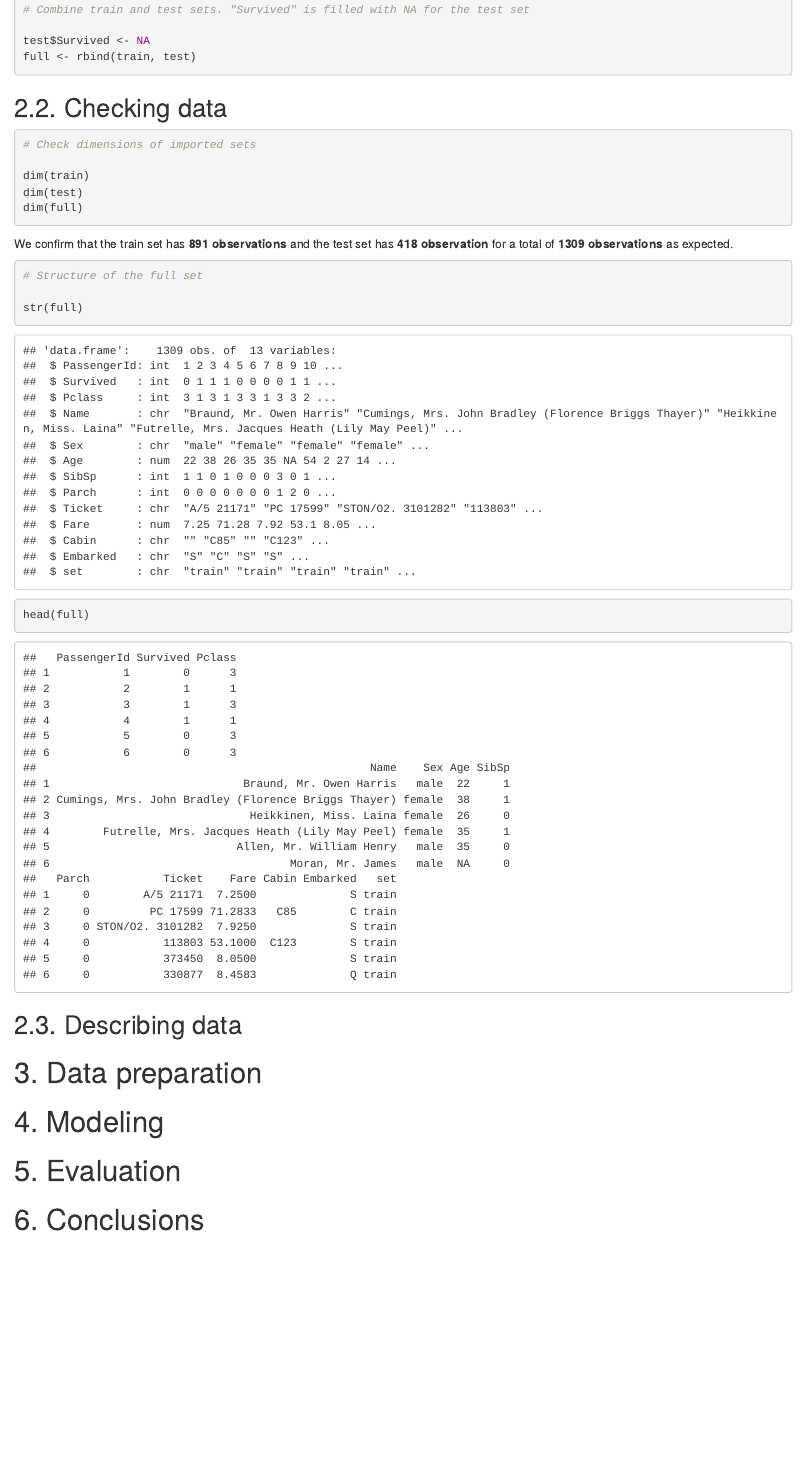
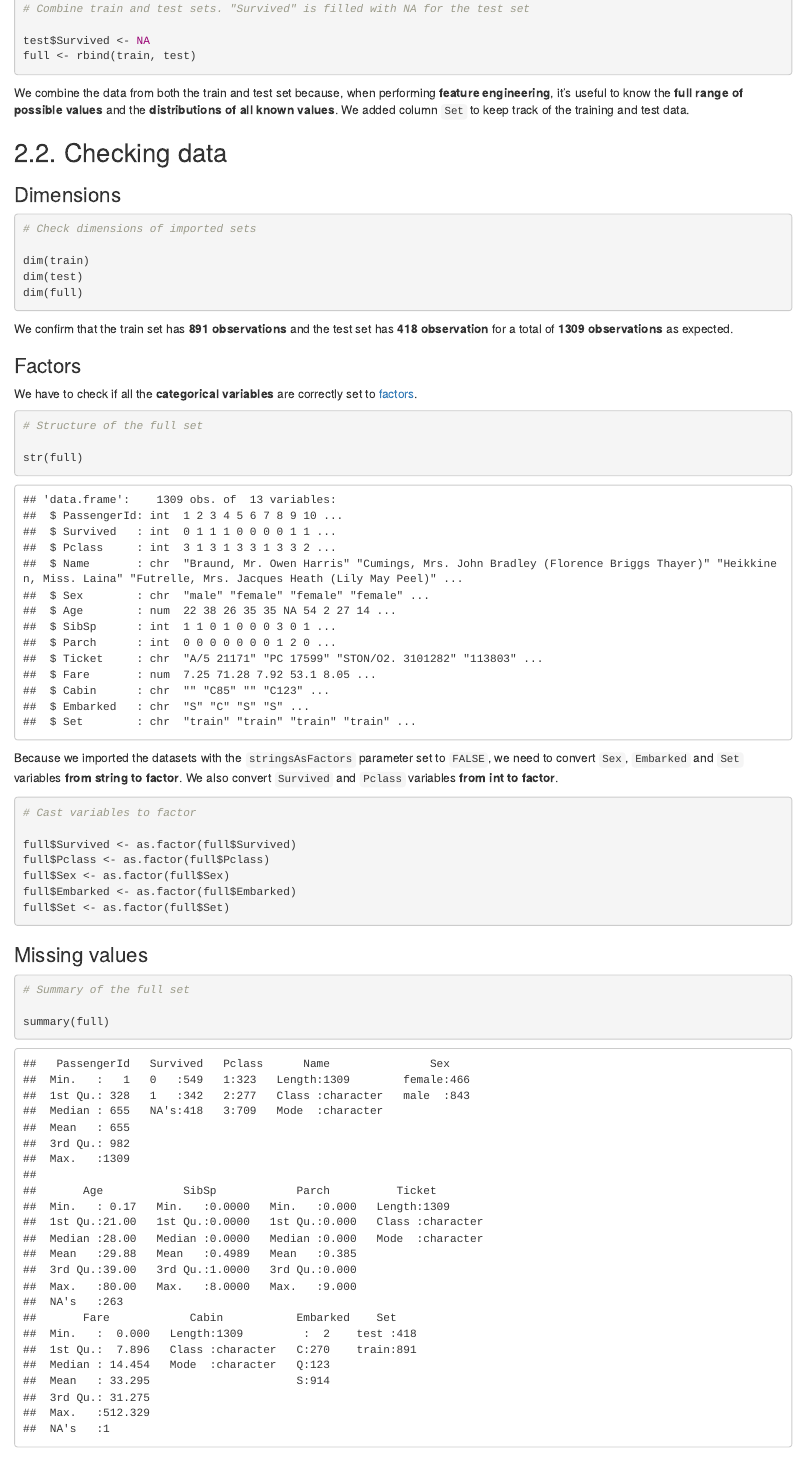
Before and after one commit to SergioRubio/TitanicRKaggle, an R Markdown document (titanic_kaggle.Rmd): the page in a window 1100 px wide, from 3830 px down before the commit and from 3860 px down after it, so that both start at the same text. The pictures show the output file titanic_kaggle.html that the author committed with the source, opened offline.

Commit message:
Add Dimensions and Factors sections

````diff
--- a/titanic_kaggle.Rmd
+++ b/titanic_kaggle.Rmd
@@ -159,8 +160,8 @@ test <- read.csv('./data/test.csv', stringsAsFactors=FALSE)
 
 # Add type of set as a column
 
-train$set <- "train"
-test$set <- "test"
+train$Set <- "train"
+test$Set <- "test"
 
 # Combine train and test sets. "Survived" is filled with NA for the test set
 
@@ -168,7 +169,11 @@ test$Survived <- NA
 full <- rbind(train, test)
 ```
 
+We combine the data from both the train and test set because, when performing **feature engineering**, it's useful to know the **full range of possible values** and the **distributions of all known values**. We added column `Set` to keep track of the training and test data.
+
 ## 2.2. Checking data <a name="checking_data"></a> ##
+
+### Dimensions ###
 
 ```{r results='hide', message = FALSE, warning = FALSE}
 # Check dimensions of imported sets
@@ -180,20 +185,56 @@ dim(full)
 
 We confirm that the train set has **891 observations** and the test set has **418 observation** for a total of **1309 observations** as expected.
 
+### Factors ###
+
+We have to check if all the **categorical variables** are correctly set to [factors](https://www.stat.berkeley.edu/classes/s133/factors.html).
 
 ```{r}
 # Structure of the full set
 
 str(full)
-head(full)
 ```
 
+Because we imported the datasets with the `stringsAsFactors` parameter set to `FALSE`, we need to convert `Sex`, `Embarked` and `Set` variables **from string to factor**. We also convert `Survived` and `Pclass` variables **from int to factor**.
+
 ```{r}
+# Cast variables to factor
 
+full$Survived <- as.factor(full$Survived)
+full$Pclass <- as.factor(full$Pclass)
+full$Sex <- as.factor(full$Sex)
+full$Embarked <- as.factor(full$Embarked)
+full$Set <- as.factor(full$Set)
 ```
 
+```{r echo = FALSE}
+# Cast variables to factor
+
+test$Survived <- as.factor(test$Survived)
+test$Pclass <- as.factor(test$Pclass)
+test$Sex <- as.factor(test$Sex)
+test$Embarked <- as.factor(test$Embarked)
+test$Set <- as.factor(test$Set)
+
+train$Survived <- as.factor(train$Survived)
+train$Pclass <- as.factor(train$Pclass)
+train$Sex <- as.factor(train$Sex)
+train$Embarked <- as.factor(train$Embarked)
+train$Set <- as.factor(train$Set)
+```
+
+### Missing values ###
+
+```{r}
+# Summary of the full set
+
+summary(full)
+```
 
 ## 2.3. Describing data <a name="describing_data"></a> ##
+
+
+
 
 
 
````
Also changed, not shown: README.md, titanic_kaggle.html, titanic_kaggle.Rmd (7 more changed lines).
